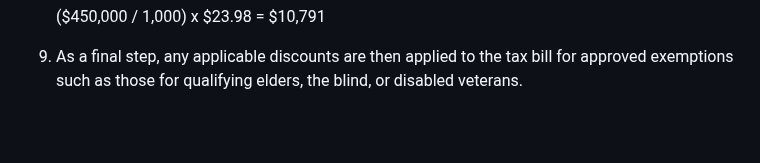
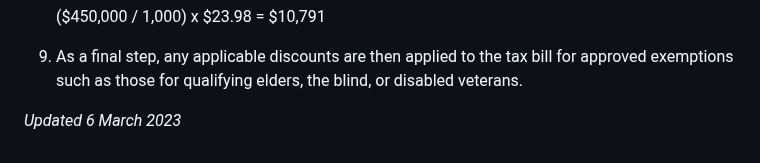
Before and after one commit to TaxFairness/LymeTaxIncr2022, a Markdown page: appraisal-process.md, the part around the change. Rendered like a GitHub page; blank space fills up the shorter version.

Commit message:
Update modified dates

```diff
--- a/appraisal-process.md
+++ b/appraisal-process.md
@@ -25,3 +25,5 @@ With all the recent discussion of Warrant Article #16 to be voted on at the town
    (\$450,000 / 1,000) x \$23.98 = $10,791
 
 9. As a final step, any applicable discounts are then applied to the tax bill for approved exemptions such as those for qualifying elders, the blind, or disabled veterans.
+
+_Updated 6 March 2023_
```
Also changed, not shown: 1 other file.
